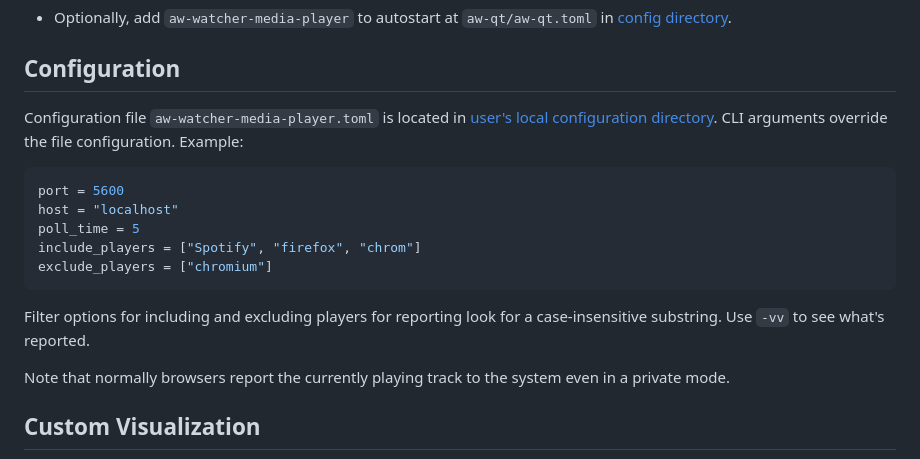
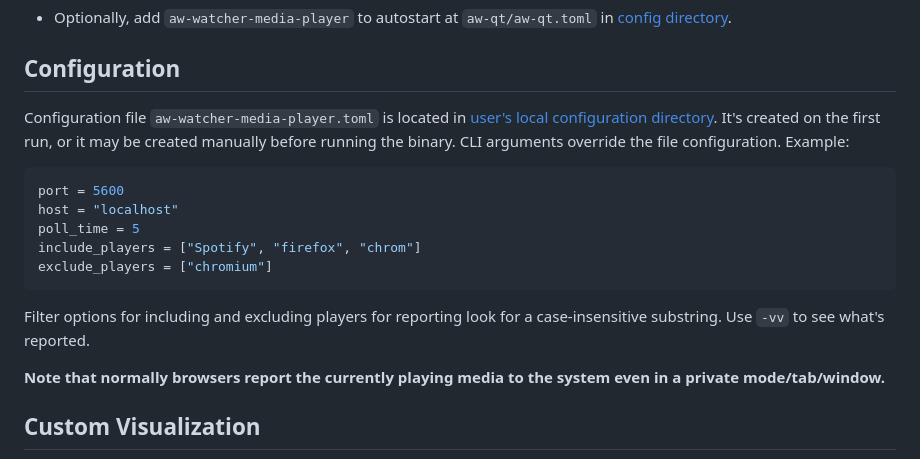
Before and after one commit to 2e3s/aw-watcher-media-player, a Markdown page: README.md, the part around the change. GitHub-like rendering.

Commit message:
Clarify about config file existence

````diff
--- a/README.md
+++ b/README.md
@@ -69,6 +69,7 @@ Default Windows player
 ## Configuration
 
 Configuration file `aw-watcher-media-player.toml` is located in [user's local configuration directory](https://docs.rs/dirs/latest/dirs/fn.config_local_dir.html).
+It's created on the first run, or it may be created manually before running the binary.
 CLI arguments override the file configuration.
 Example:
 ```toml
@@ -81,7 +82,7 @@ exclude_players = ["chromium"]
 Filter options for including and excluding players for reporting look for a case-insensitive substring.
 Use `-vv` to see what's reported.
 
-Note that normally browsers report the currently playing track to the system even in a private mode.
+**Note that normally browsers report the currently playing media to the system even in a private mode/tab/window.**
 
 ## Custom Visualization
 
````
